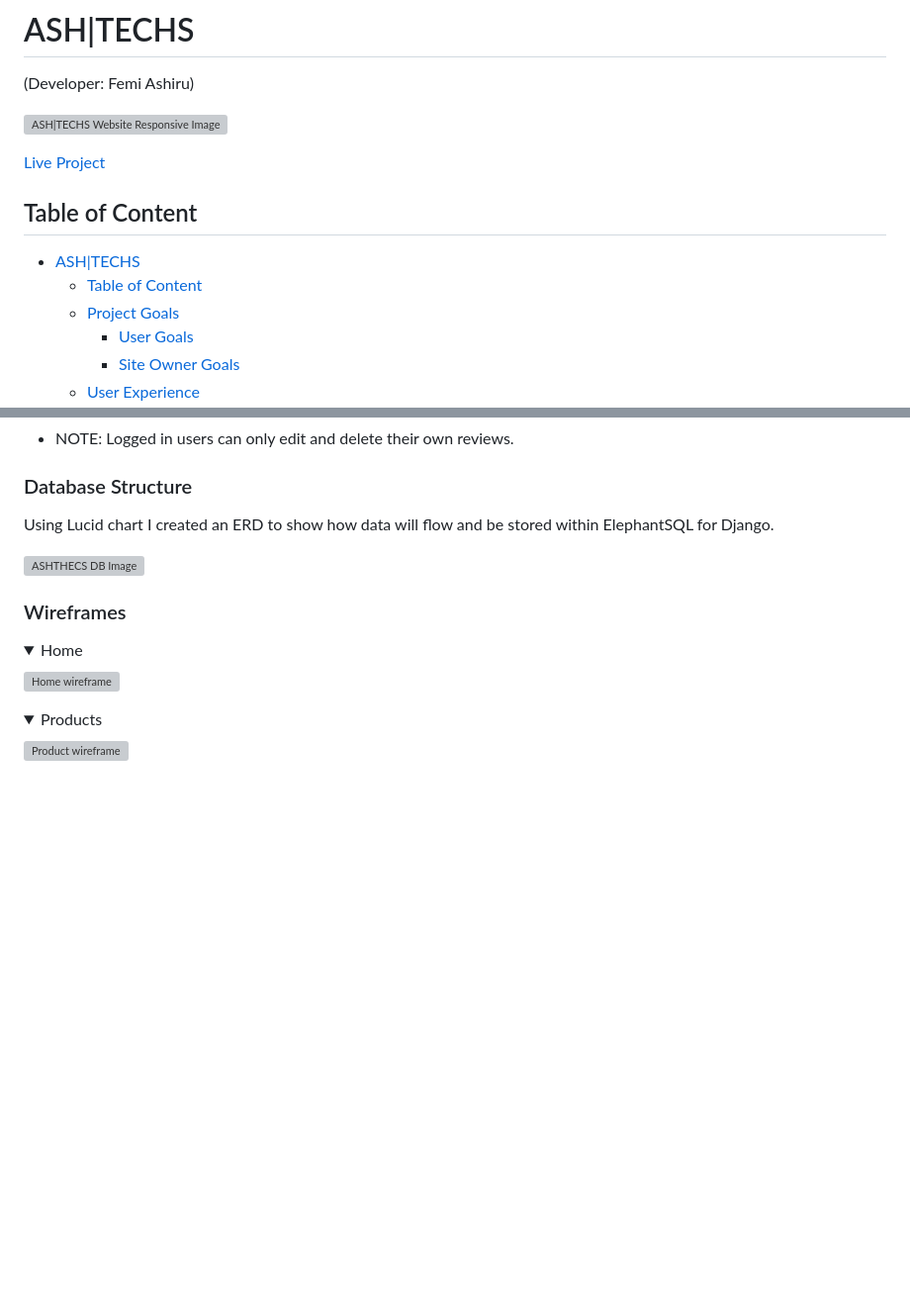
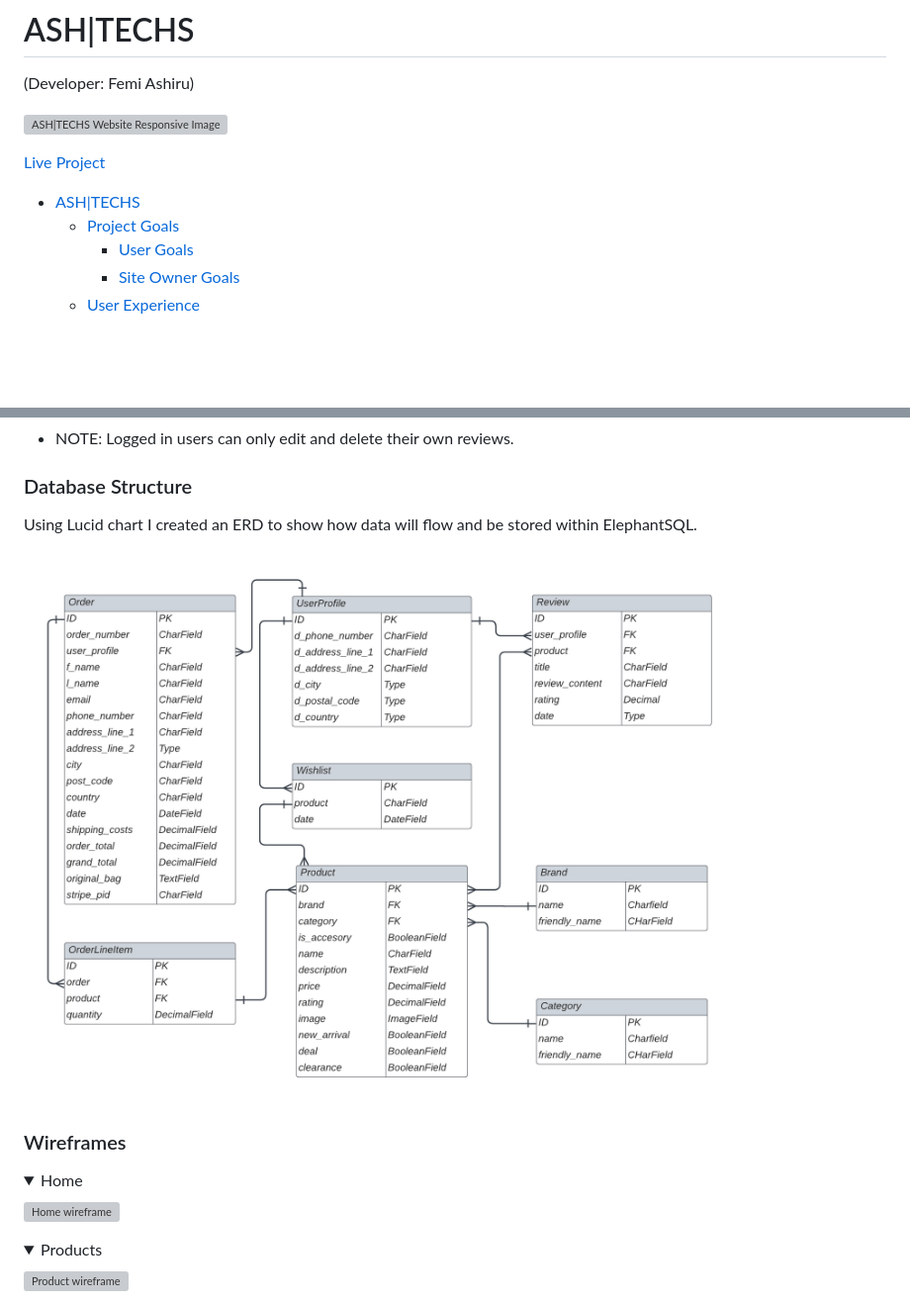
Before and after one commit to ofemiashiru/CI_MS4_ASHTECHS, a Markdown page: README.md, 2 parts joined by grey strips. Shown: that part at 99% size. Drawn GitHub-style; pictures changed too: docs/data_models/lucid-ashtech-db-plan.png (added); folded sections open; blank space fills up the shorter version; grey boxes are pictures that could not be loaded.

Commit message:
readme: update ERD section|doc: upload ERD

```diff
--- a/README.md
+++ b/README.md
@@ -6,10 +6,7 @@
 
 [Live Project](https://ash-techs-a3f0a77bec88.herokuapp.com/)
 
-## Table of Content
-
 - [ASH|TECHS](#ashtechs)
-  - [Table of Content](#table-of-content)
   - [Project Goals](#project-goals)
     - [User Goals](#user-goals)
     - [Site Owner Goals](#site-owner-goals)
@@ -205,9 +202,9 @@ Using Figma I created a conceptual flow chart of how users will navigate through
 
 ### Database Structure
 
-Using Lucid chart I created an ERD to show how data will flow and be stored within ElephantSQL for Django.
+Using Lucid chart I created an ERD to show how data will flow and be stored within ElephantSQL.
 
-![ASHTHECS DB Image](docs/data_models/movie-crazy-club-erd.png)
+![ASHTHECS DB Image](docs/data_models/lucid-ashtech-db-plan.png)
 
 ### Wireframes
 
```
